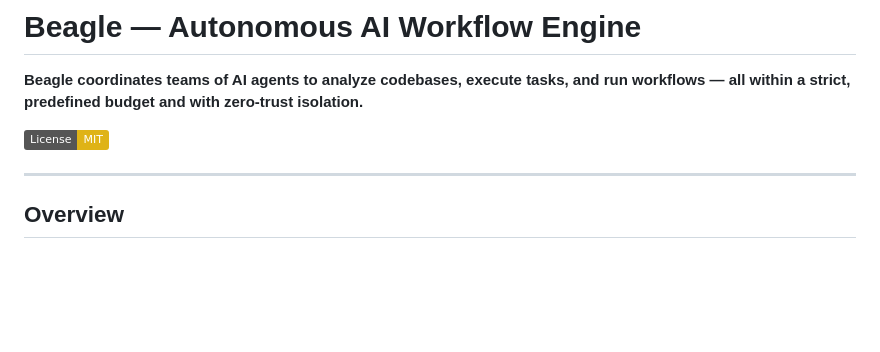
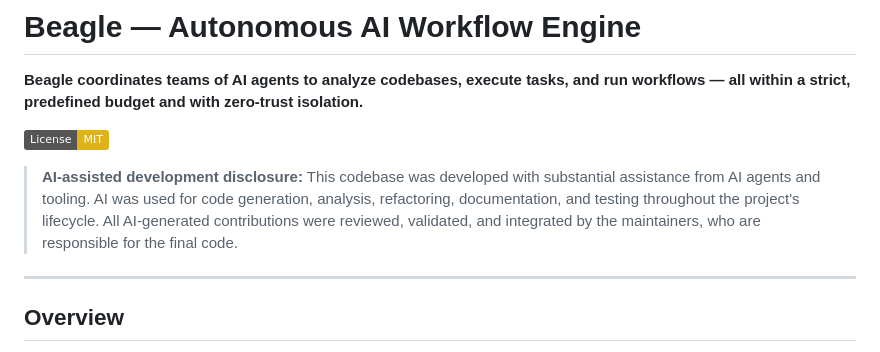
Before and after one commit to MattCreigh/beagle, a Markdown page: README.md, the part around the change. Drawn GitHub-style; badges without logos; blank space fills up the shorter version.

Commit message:
docs(readme): add AI-assisted development disclosure

```diff
--- a/README.md
+++ b/README.md
@@ -5,6 +5,12 @@ run workflows — all within a strict, predefined budget and with zero-trust
 isolation.**
 
 [![License: MIT](https://img.shields.io/badge/License-MIT-yellow.svg)](LICENSE)
+
+> **AI-assisted development disclosure:** This codebase was developed with
+> substantial assistance from AI agents and tooling. AI was used for code
+> generation, analysis, refactoring, documentation, and testing throughout the
+> project's lifecycle. All AI-generated contributions were reviewed, validated,
+> and integrated by the maintainers, who are responsible for the final code.
 
 ---
 
```
